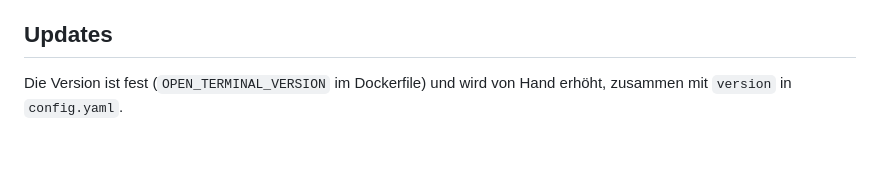
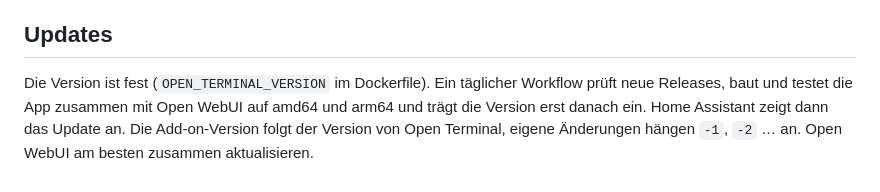
Before and after one commit to kleinhansda/ha-mcp-addons, a Markdown page: open_terminal/DOCS.md, the part around the change. Rendered like a GitHub page; blank space fills up the shorter version.

Commit message:
docs(open_terminal): automatische Updates

```diff
--- a/open_terminal/DOCS.md
+++ b/open_terminal/DOCS.md
@@ -63,5 +63,8 @@ verloren.
 
 ## Updates
 
-Die Version ist fest (`OPEN_TERMINAL_VERSION` im Dockerfile) und wird von Hand erhöht,
-zusammen mit `version` in `config.yaml`.
+Die Version ist fest (`OPEN_TERMINAL_VERSION` im Dockerfile). Ein täglicher Workflow prüft
+neue Releases, baut und testet die App zusammen mit Open WebUI auf amd64 und arm64 und trägt
+die Version erst danach ein. Home Assistant zeigt dann das Update an. Die Add-on-Version folgt
+der Version von Open Terminal, eigene Änderungen hängen `-1`, `-2` … an. Open WebUI am besten
+zusammen aktualisieren.
```
